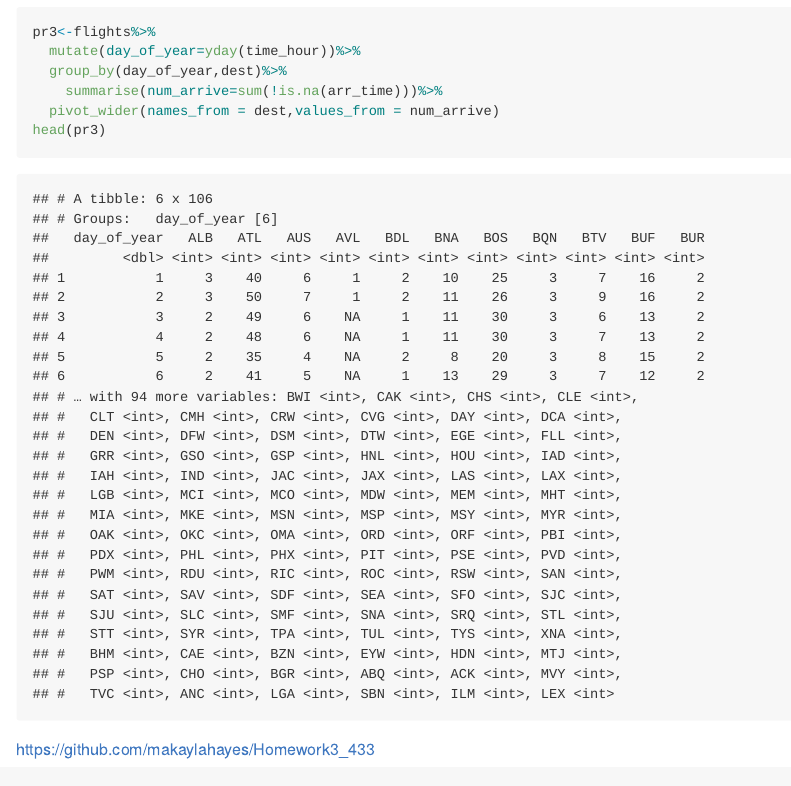
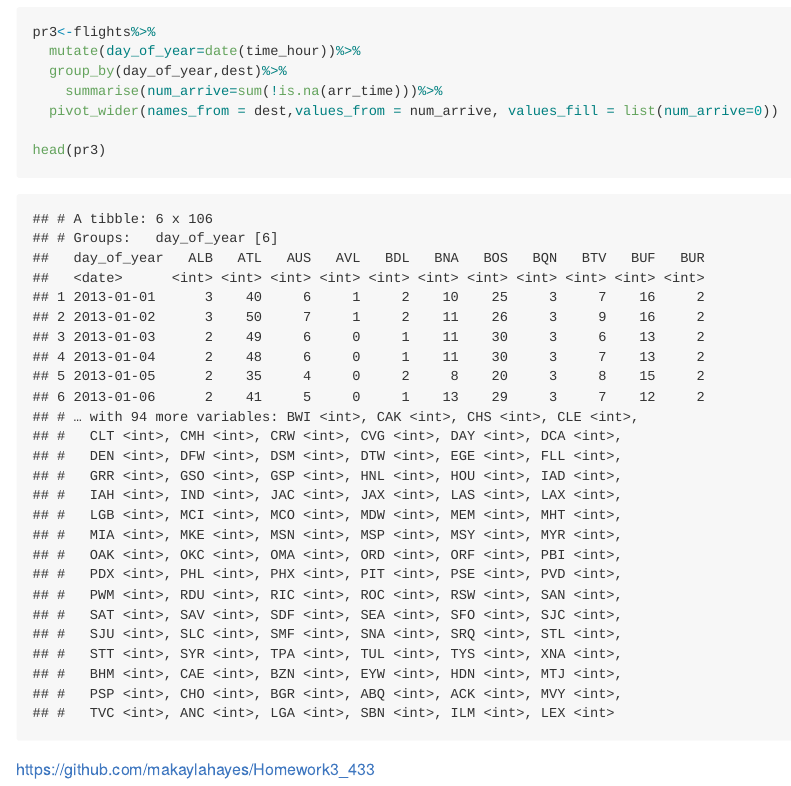
Before and after one commit to makaylahayes/Homework3_433, an R Markdown document (README.Rmd): the page in a window 1100 px wide, from 1410 px down. The pictures show the output file README.md that the author committed with the source, drawn offline in the style of GitHub.

Commit message:
Commit 3

````diff
--- a/README.Rmd
+++ b/README.Rmd
@@ -54,10 +54,11 @@ Problem 3
 Each NA means there were no flights that day that came into that airport from any of the New York airports
 ```{r}
 pr3<-flights%>%
-  mutate(day_of_year=yday(time_hour))%>%
+  mutate(day_of_year=date(time_hour))%>%
   group_by(day_of_year,dest)%>%
     summarise(num_arrive=sum(!is.na(arr_time)))%>%
-  pivot_wider(names_from = dest,values_from = num_arrive)
+  pivot_wider(names_from = dest,values_from = num_arrive, values_fill = list(num_arrive=0))
+
 head(pr3)
 
 
````
Also changed, not shown: README.md.
